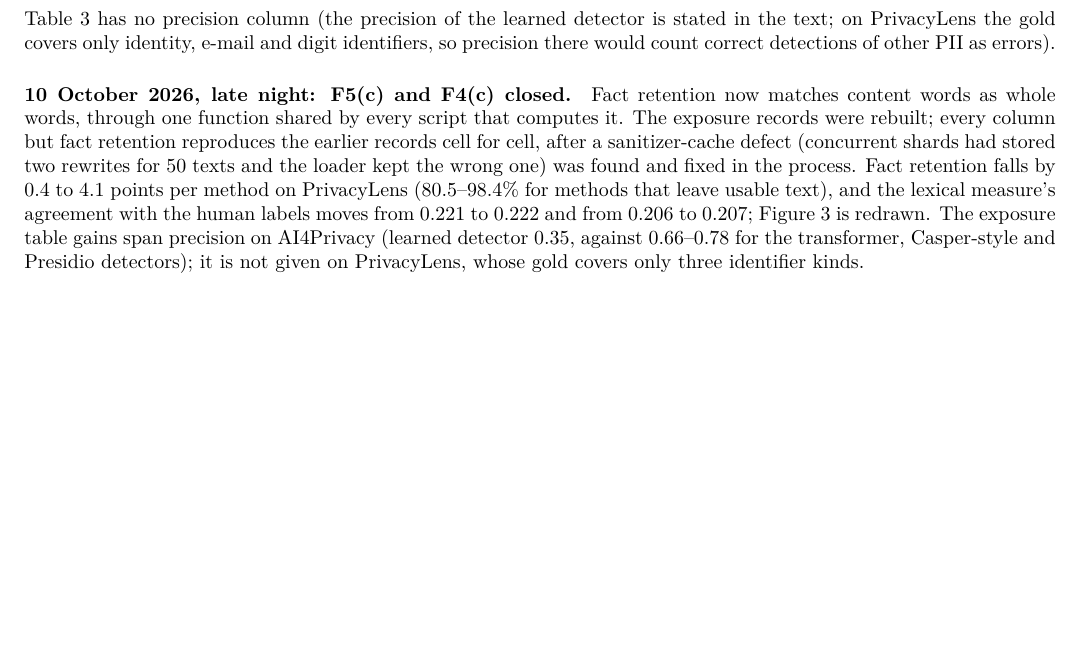
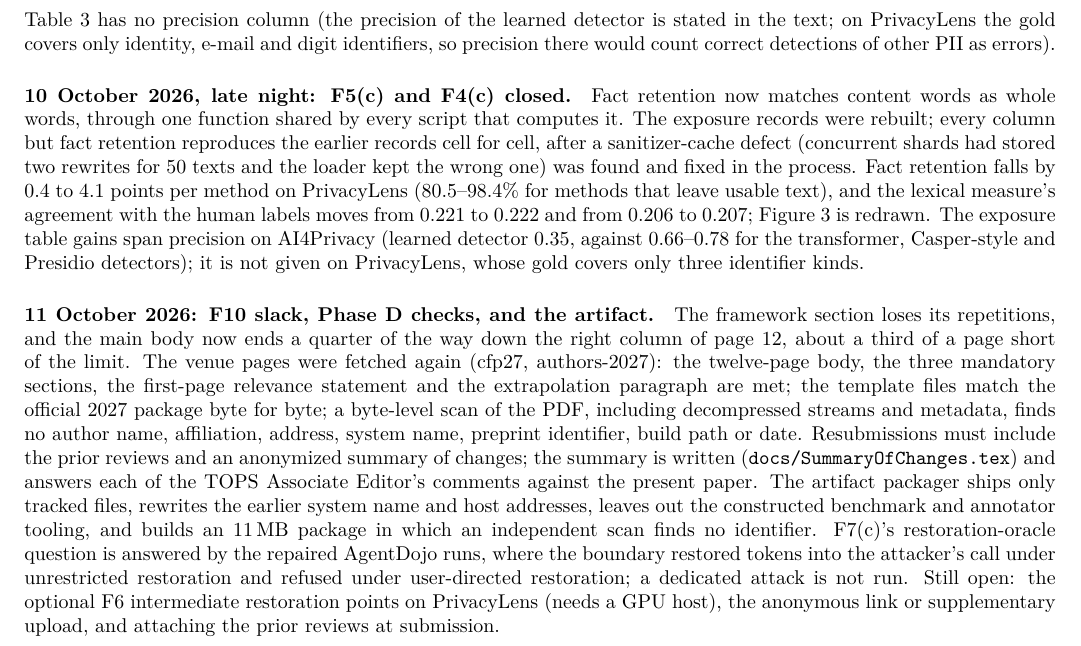
Before and after one commit to mabo1215/BodhiPromptShield, a LaTeX document (docs/RevisionSuggestions.tex): part of page 13 of 13, cut so that both start at the same text, the shorter picture padded with empty space. Compiled offline with pdfLaTeX.

Commit message:
Record the slack, the Phase D checks, the summary of changes and the artifact
Co-Authored-By: Claude Opus 5.5 <noreply@anthropic.com>

```diff
--- a/docs/RevisionSuggestions.tex
+++ b/docs/RevisionSuggestions.tex
@@ -770,4 +770,20 @@ is redrawn. The exposure table gains span precision on AI4Privacy (learned detec
 transformer, Casper-style and Presidio detectors); it is not given on PrivacyLens, whose gold covers only three
 identifier kinds.
 
+\paragraph{11 October 2026: F10 slack, Phase~D checks, and the artifact.} The framework section loses its repetitions,
+and the main body now ends a quarter of the way down the right column of page~12, about a third of a page short of
+the limit. The venue pages were fetched again (cfp27, authors-2027): the twelve-page body, the three mandatory
+sections, the first-page relevance statement and the extrapolation paragraph are met; the template files match the
+official 2027 package byte for byte; a byte-level scan of the PDF, including decompressed streams and metadata,
+finds no author name, affiliation, address, system name, preprint identifier, build path or date. Resubmissions
+must include the prior reviews and an anonymized summary of changes; the summary is written
+(\src{docs/SummaryOfChanges.tex}) and answers each of the TOPS Associate Editor's comments against the present
+paper. The artifact packager ships only tracked files, rewrites the earlier system name and host addresses, leaves
+out the constructed benchmark and annotator tooling, and builds an 11\,MB package in which an independent scan finds
+no identifier. F7(c)'s restoration-oracle question is answered by the repaired AgentDojo runs, where the boundary
+restored tokens into the attacker's call under unrestricted restoration and refused under user-directed
+restoration; a dedicated attack is not run. Still open: the optional F6 intermediate restoration points on
+PrivacyLens (needs a GPU host), the anonymous link or supplementary upload, and attaching the prior reviews at
+submission.
+
 \end{document}
```
Also changed, not shown: docs/progress.md (+18 -1 lines).
